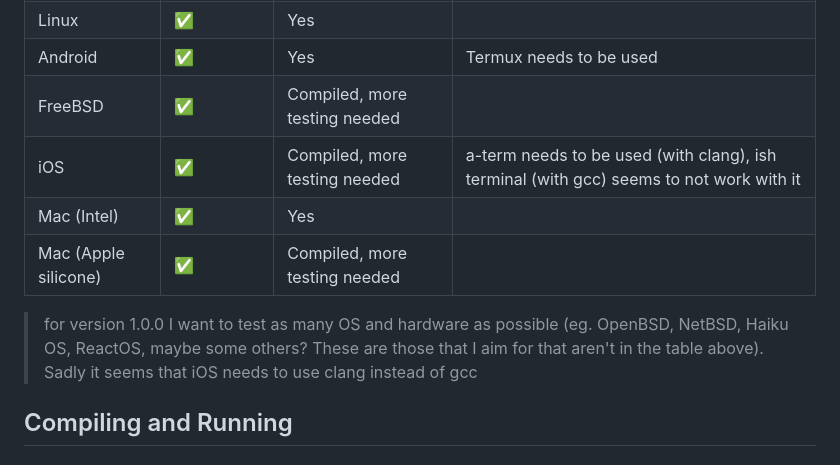
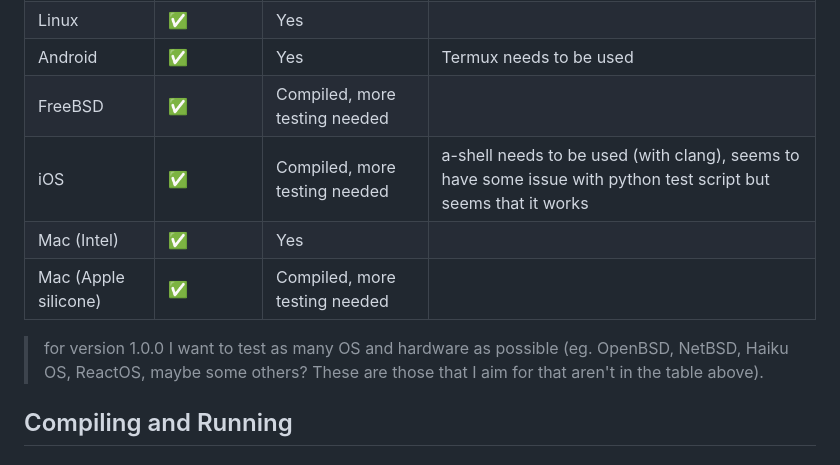
Before and after one commit to Treechcer/DIO, a Markdown page: README.md, the part around the change. Rendered like a GitHub page.

Commit message:
updated readme after more testing

```diff
--- a/README.md
+++ b/README.md
@@ -12,12 +12,11 @@ This is test of making a programming language in C with the least amount of help
 |Linux|✅|Yes||
 |Android|✅|Yes|Termux needs to be used|
 |FreeBSD|✅|Compiled, more testing needed||
-|iOS|✅|Compiled, more testing needed|a-term needs to be used (with clang), ish terminal (with gcc) seems to not work with it|
+|iOS|✅|Compiled, more testing needed|a-shell needs to be used (with clang), seems to have some issue with python test script but seems that it works|
 |Mac (Intel)|✅|Yes||
 |Mac (Apple silicone)|✅|Compiled, more testing needed||
 
 > for version 1.0.0 I want to test as many OS and hardware as possible (eg. OpenBSD, NetBSD, Haiku OS, ReactOS, maybe some others? These are those that I aim for that aren't in the table above).
-> Sadly it seems that iOS needs to use clang instead of gcc
 
 ## Compiling and Running
 
```
